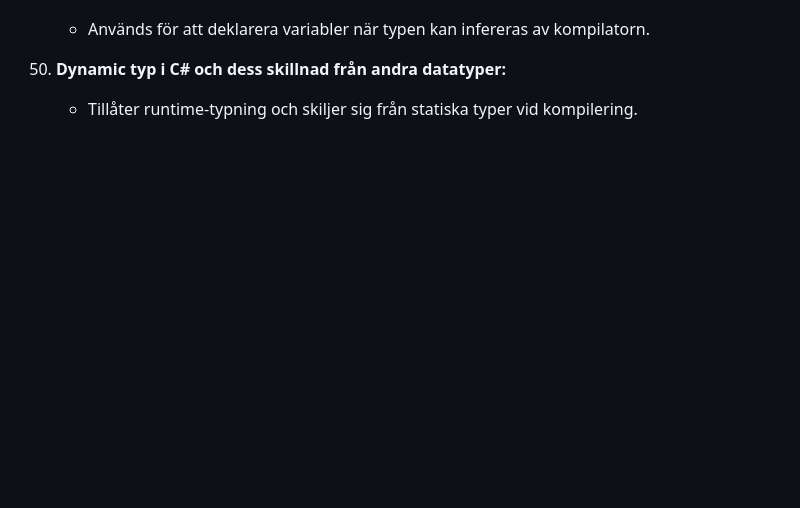
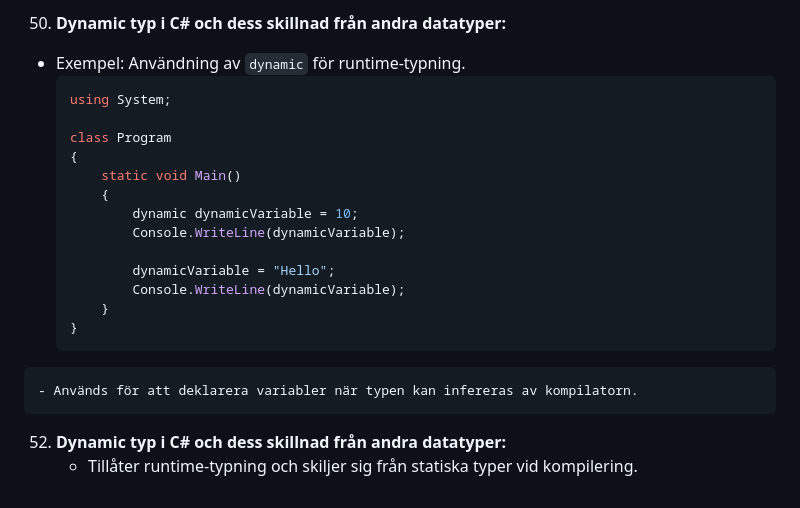
Before and after one commit to Erik-Ryman/Seminarium-En-gruppuppgift-av-Git-och-Github, a Markdown page: README.md, the part around one of its changes. Drawn GitHub-style; blank space fills up the shorter version.

````diff
--- a/README.md
+++ b/README.md
@@ -339,4 +520,21 @@
+50. **Dynamic typ i C# och dess skillnad från andra datatyper:**
+   - Exempel: Användning av `dynamic` för runtime-typning.
+     ```csharp
+     using System;
+
+     class Program
+     {
+         static void Main()
+         {
+             dynamic dynamicVariable = 10;
+             Console.WriteLine(dynamicVariable);
+
+             dynamicVariable = "Hello";
+             Console.WriteLine(dynamicVariable);
+         }
+     }
+     ```
     - Används för att deklarera variabler när typen kan infereras av kompilatorn.
 
-50. **Dynamic typ i C# och dess skillnad från andra datatyper:**
+52. **Dynamic typ i C# och dess skillnad från andra datatyper:**
     - Tillåter runtime-typning och skiljer sig från statiska typer vid kompilering.
````
Also changed, not shown: other parts of README.md (+181 -0 lines).
